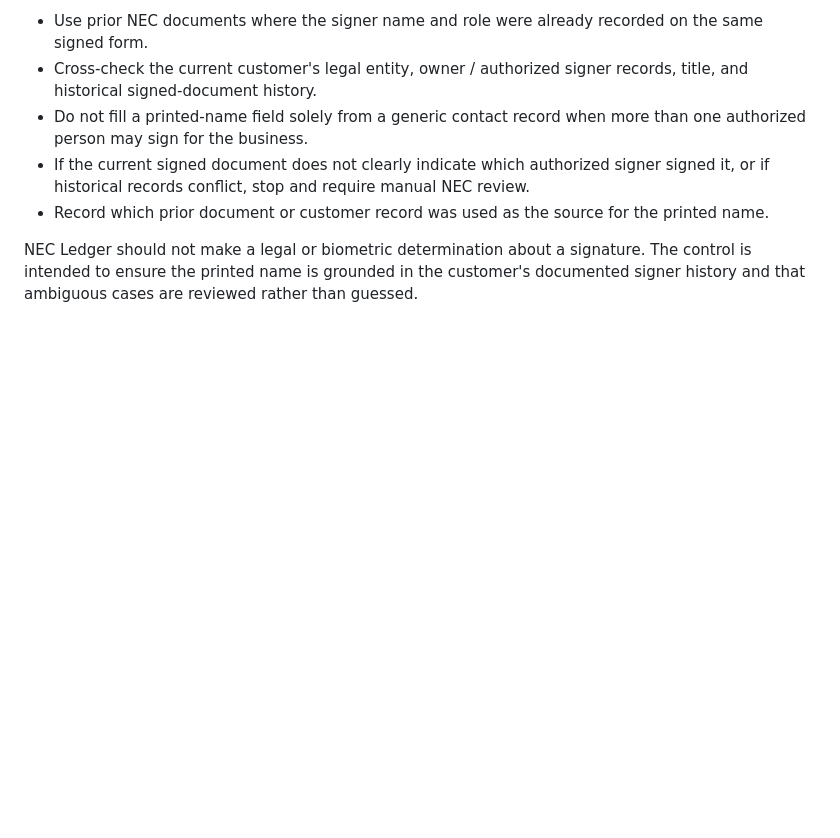
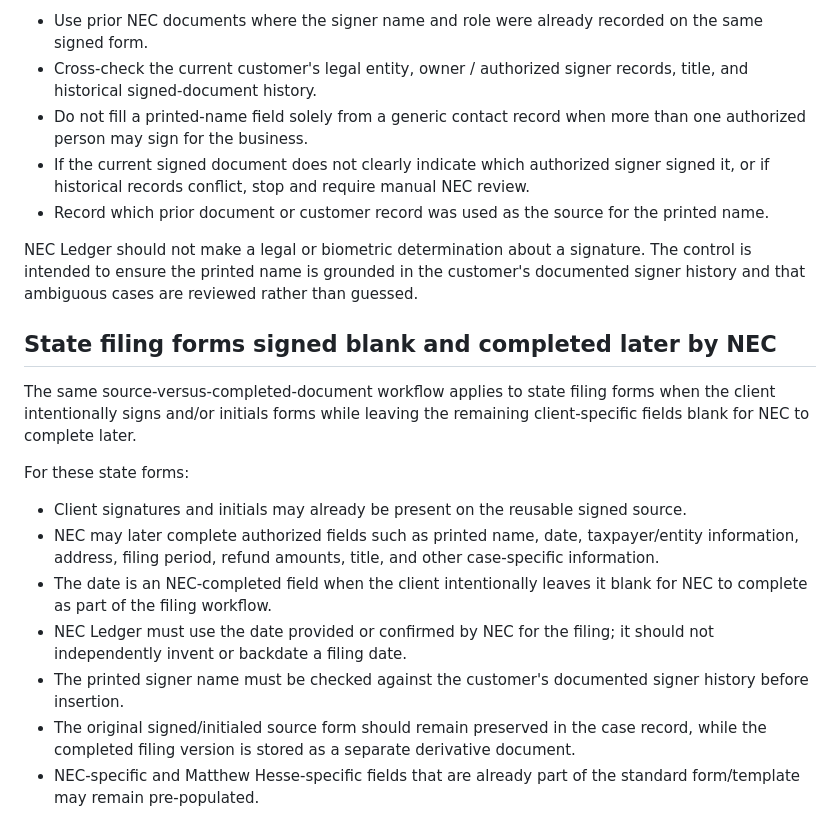
Before and after one commit to matthesse80/qb-clone, a Markdown page: REFUND_STUDY_REQUIREMENTS.md, the part around the change. GitHub-like rendering; blank space fills up the shorter version.

Commit message:
Clarify state forms signed blank and completed later by NEC

```diff
--- a/REFUND_STUDY_REQUIREMENTS.md
+++ b/REFUND_STUDY_REQUIREMENTS.md
@@ -211,3 +211,17 @@ Required process:
 - Record which prior document or customer record was used as the source for the printed name.
 
 NEC Ledger should not make a legal or biometric determination about a signature. The control is intended to ensure the printed name is grounded in the customer's documented signer history and that ambiguous cases are reviewed rather than guessed.
+
+
+## State filing forms signed blank and completed later by NEC
+
+The same source-versus-completed-document workflow applies to state filing forms when the client intentionally signs and/or initials forms while leaving the remaining client-specific fields blank for NEC to complete later.
+
+For these state forms:
+- Client signatures and initials may already be present on the reusable signed source.
+- NEC may later complete authorized fields such as printed name, date, taxpayer/entity information, address, filing period, refund amounts, title, and other case-specific information.
+- The date is an NEC-completed field when the client intentionally leaves it blank for NEC to complete as part of the filing workflow.
+- NEC Ledger must use the date provided or confirmed by NEC for the filing; it should not independently invent or backdate a filing date.
+- The printed signer name must be checked against the customer's documented signer history before insertion.
+- The original signed/initialed source form should remain preserved in the case record, while the completed filing version is stored as a separate derivative document.
+- NEC-specific and Matthew Hesse-specific fields that are already part of the standard form/template may remain pre-populated.
```
